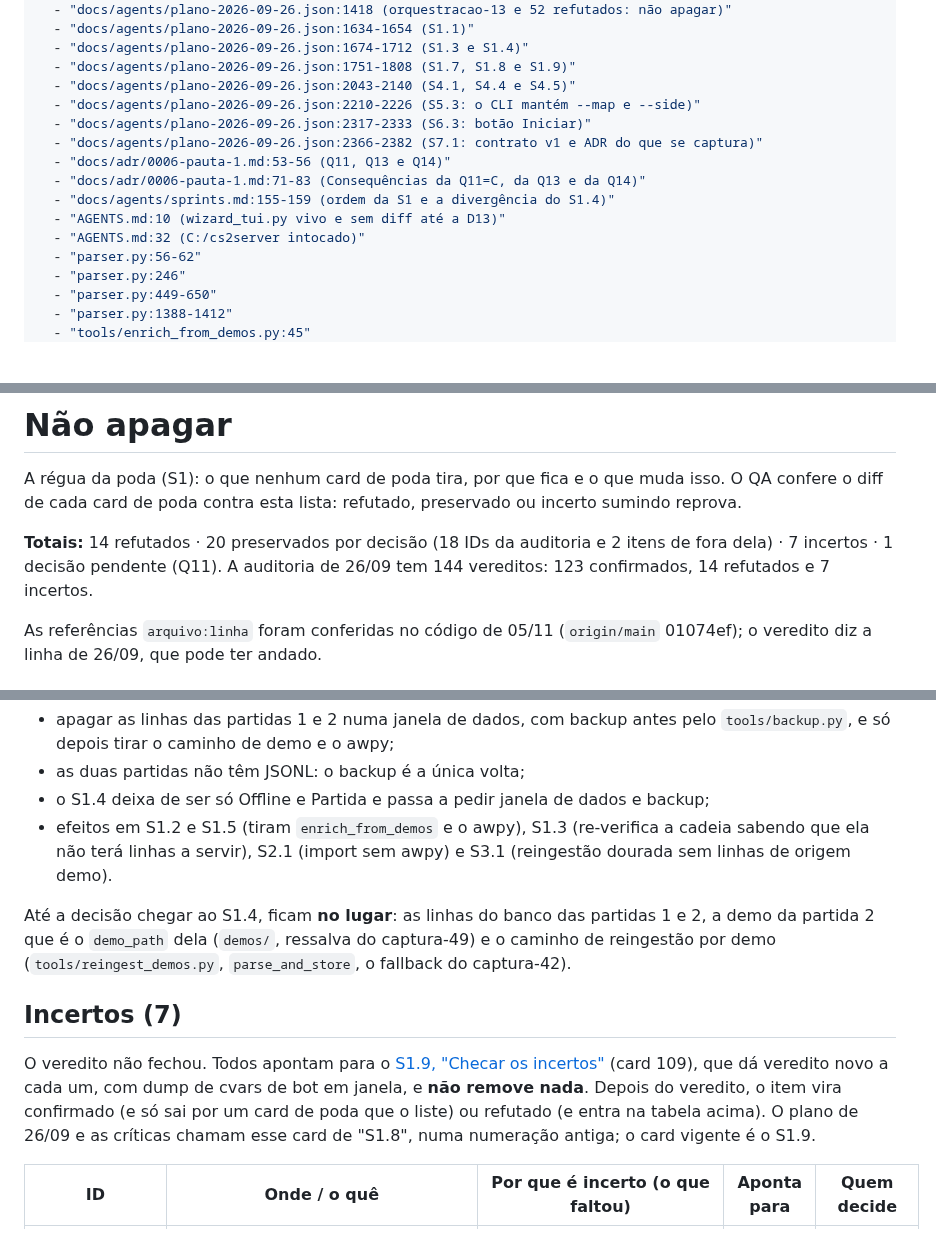
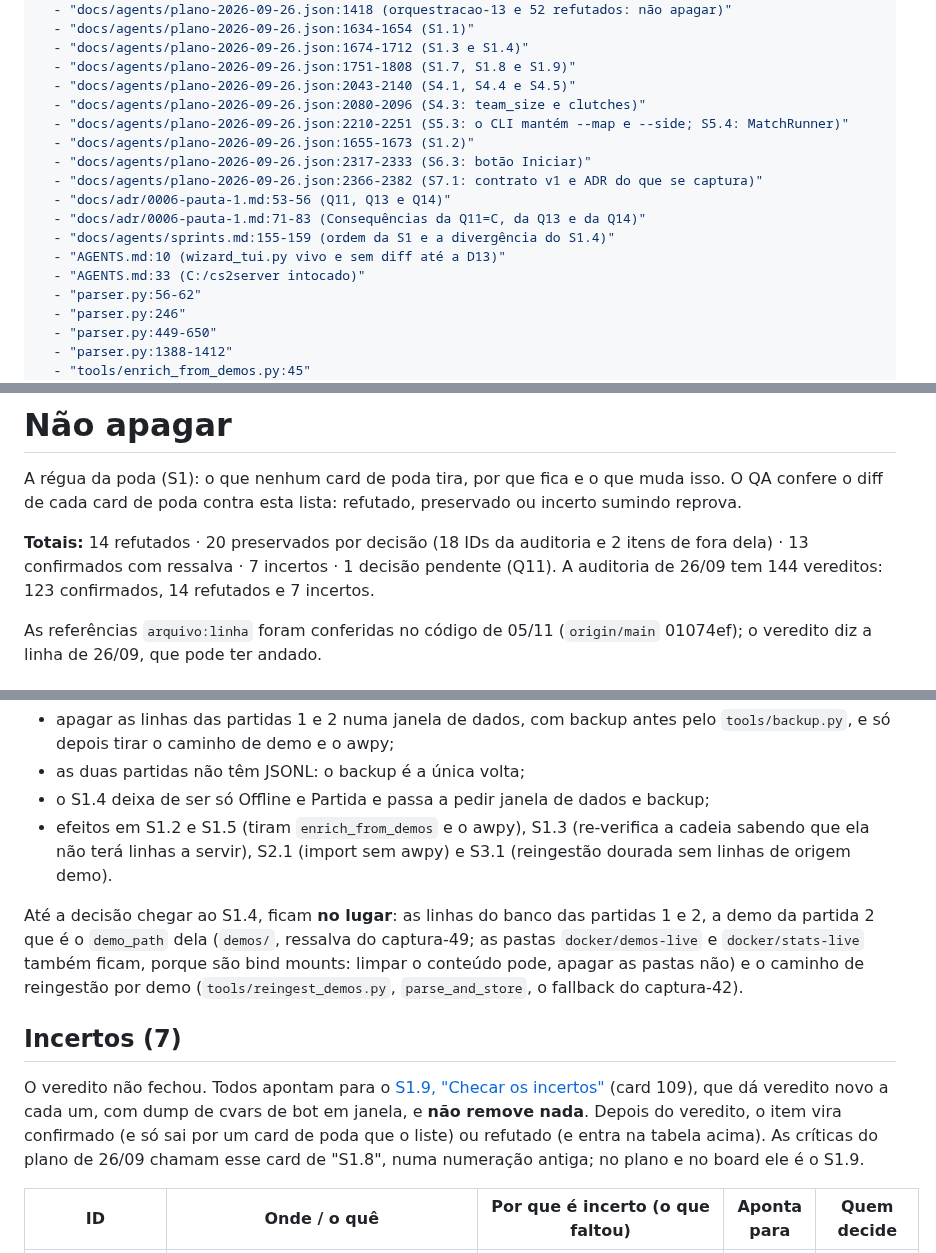
Before and after one commit to rossivictor/cs2-tracker, a Markdown page: docs/arquitetura/nao-apagar.md, 3 parts joined by grey strips. Rendered like a GitHub page; blank space fills up the shorter version.

```diff
--- a/docs/arquitetura/nao-apagar.md
+++ b/docs/arquitetura/nao-apagar.md
@@ -12,14 +12,16 @@ fontes:
   - "docs/agents/plano-2026-09-26.json:1674-1712 (S1.3 e S1.4)"
   - "docs/agents/plano-2026-09-26.json:1751-1808 (S1.7, S1.8 e S1.9)"
   - "docs/agents/plano-2026-09-26.json:2043-2140 (S4.1, S4.4 e S4.5)"
-  - "docs/agents/plano-2026-09-26.json:2210-2226 (S5.3: o CLI mantém --map e --side)"
+  - "docs/agents/plano-2026-09-26.json:2080-2096 (S4.3: team_size e clutches)"
+  - "docs/agents/plano-2026-09-26.json:2210-2251 (S5.3: o CLI mantém --map e --side; S5.4: MatchRunner)"
+  - "docs/agents/plano-2026-09-26.json:1655-1673 (S1.2)"
   - "docs/agents/plano-2026-09-26.json:2317-2333 (S6.3: botão Iniciar)"
   - "docs/agents/plano-2026-09-26.json:2366-2382 (S7.1: contrato v1 e ADR do que se captura)"
   - "docs/adr/0006-pauta-1.md:53-56 (Q11, Q13 e Q14)"
   - "docs/adr/0006-pauta-1.md:71-83 (Consequências da Q11=C, da Q13 e da Q14)"
   - "docs/agents/sprints.md:155-159 (ordem da S1 e a divergência do S1.4)"
   - "AGENTS.md:10 (wizard_tui.py vivo e sem diff até a D13)"
-  - "AGENTS.md:32 (C:/cs2server intocado)"
+  - "AGENTS.md:33 (C:/cs2server intocado)"
   - "parser.py:56-62"
   - "parser.py:246"
   - "parser.py:449-650"
@@ -67,7 +69,7 @@ atualizado: 2026-11-05
 
 A régua da poda (S1): o que nenhum card de poda tira, por que fica e o que muda isso. O QA confere o diff de cada card de poda contra esta lista: refutado, preservado ou incerto sumindo reprova.
 
-**Totais:** 14 refutados · 20 preservados por decisão (18 IDs da auditoria e 2 itens de fora dela) · 7 incertos · 1 decisão pendente (Q11). A auditoria de 26/09 tem 144 vereditos: 123 confirmados, 14 refutados e 7 incertos.
+**Totais:** 14 refutados · 20 preservados por decisão (18 IDs da auditoria e 2 itens de fora dela) · 13 confirmados com ressalva · 7 incertos · 1 decisão pendente (Q11). A auditoria de 26/09 tem 144 vereditos: 123 confirmados, 14 refutados e 7 incertos.
 
 As referências `arquivo:linha` foram conferidas no código de 05/11 (`origin/main` 01074ef); o veredito diz a linha de 26/09, que pode ter andado.
 
@@ -136,11 +158,11 @@ Pelo ADR-0006 (Consequências), a Q11=C implica:
 - o S1.4 deixa de ser só Offline e Partida e passa a pedir janela de dados e backup;
 - efeitos em S1.2 e S1.5 (tiram `enrich_from_demos` e o awpy), S1.3 (re-verifica a cadeia sabendo que ela não terá linhas a servir), S2.1 (import sem awpy) e S3.1 (reingestão dourada sem linhas de origem demo).
 
-Até a decisão chegar ao S1.4, ficam **no lugar**: as linhas do banco das partidas 1 e 2, a demo da partida 2 que é o `demo_path` dela (`demos/`, ressalva do captura-49) e o caminho de reingestão por demo (`tools/reingest_demos.py`, `parse_and_store`, o fallback do captura-42).
+Até a decisão chegar ao S1.4, ficam **no lugar**: as linhas do banco das partidas 1 e 2, a demo da partida 2 que é o `demo_path` dela (`demos/`, ressalva do captura-49; as pastas `docker/demos-live` e `docker/stats-live` também ficam, porque são bind mounts: limpar o conteúdo pode, apagar as pastas não) e o caminho de reingestão por demo (`tools/reingest_demos.py`, `parse_and_store`, o fallback do captura-42).
 
 ## Incertos (7)
 
-O veredito não fechou. Todos apontam para o [S1.9, "Checar os incertos"](../agents/sprints.md#posição-em-0511) (card 109), que dá veredito novo a cada um, com dump de cvars de bot em janela, e **não remove nada**. Depois do veredito, o item vira confirmado (e só sai por um card de poda que o liste) ou refutado (e entra na tabela acima). O plano de 26/09 e as críticas chamam esse card de "S1.8", numa numeração antiga; o card vigente é o S1.9.
+O veredito não fechou. Todos apontam para o [S1.9, "Checar os incertos"](../agents/sprints.md#posição-em-0511) (card 109), que dá veredito novo a cada um, com dump de cvars de bot em janela, e **não remove nada**. Depois do veredito, o item vira confirmado (e só sai por um card de poda que o liste) ou refutado (e entra na tabela acima). As críticas do plano de 26/09 chamam esse card de "S1.8", numa numeração antiga; no plano e no board ele é o S1.9.
 
 | ID | Onde / o quê | Por que é incerto (o que faltou) | Aponta para | Quem decide |
 |---|---|---|---|---|
```
Also changed, not shown: other parts of docs/arquitetura/nao-apagar.md (+21 -1 lines), AGENTS.md (+1 -1 lines).
